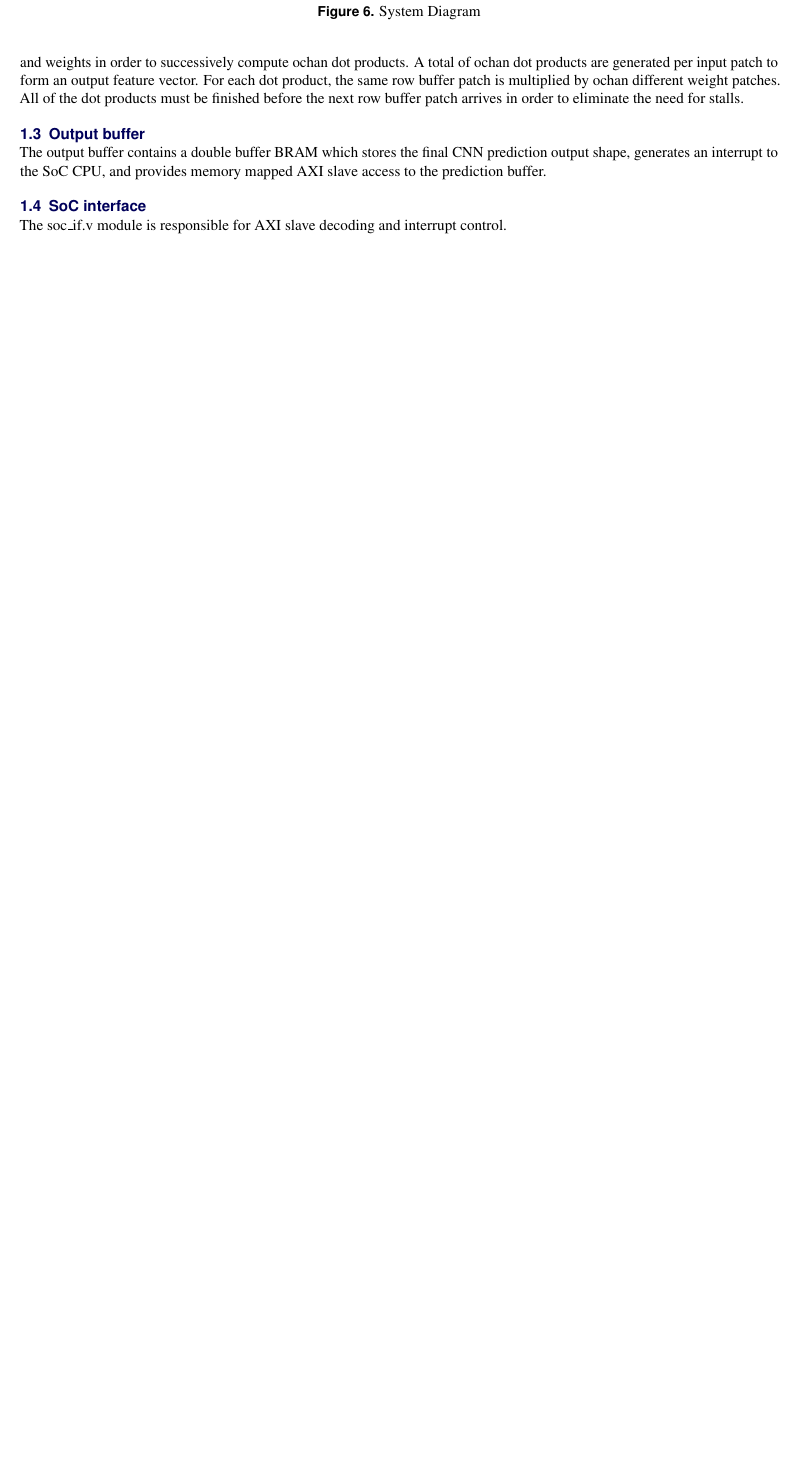
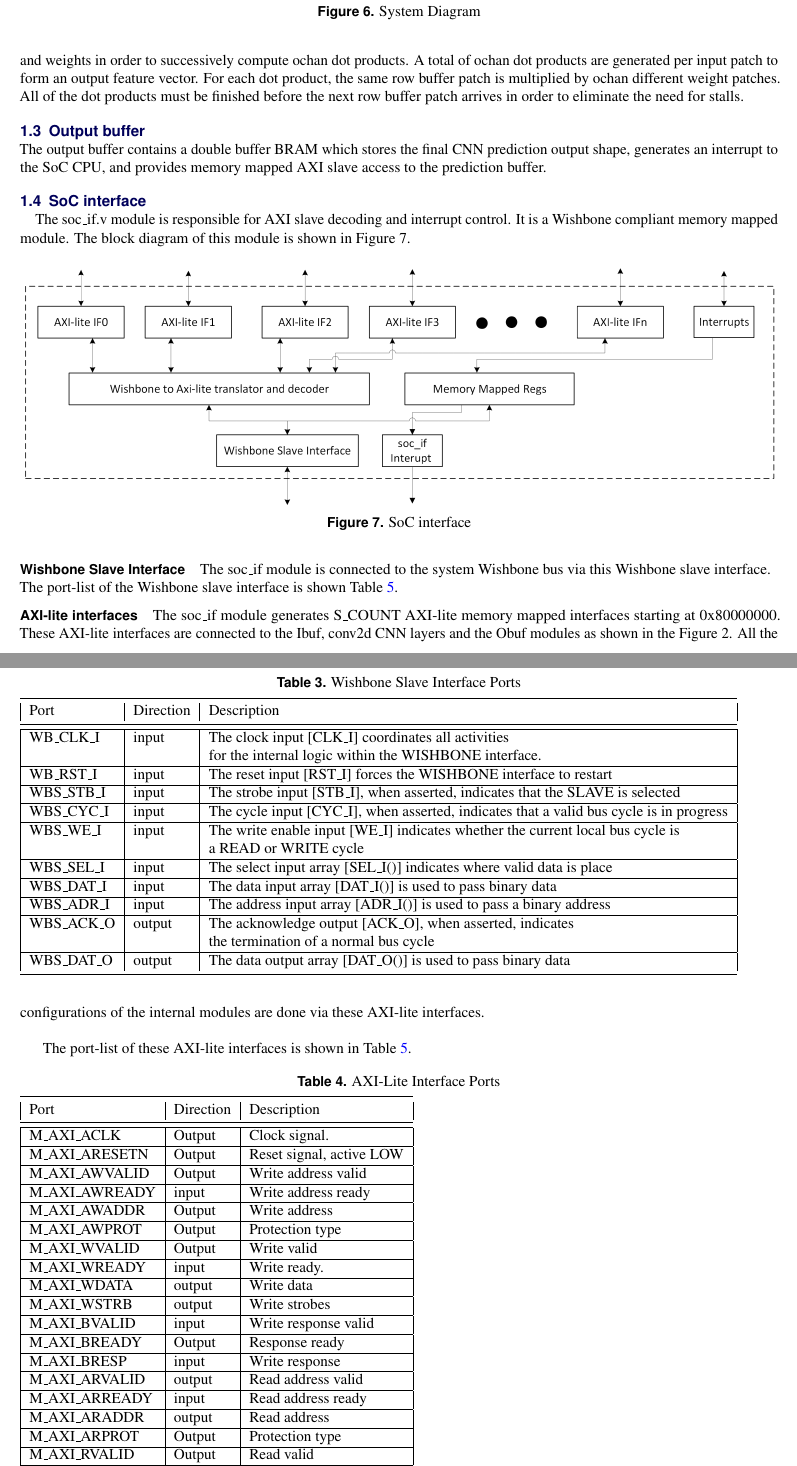
Before and after one commit to RapidSilicon/andromeda, a LaTeX document (latex/andromeda.tex, which reads latex/soc_if.tex): part of page 6 of 7 before the commit and two parts of pages 6 and 7 of 9 after it, the two joined at a grey line, cut so that both start at the same text, the shorter picture padded with empty space. Compiled offline with pdfLaTeX.

Commit message:
soc_if.tex first draft

```diff
--- a/latex/soc_if.tex
+++ b/latex/soc_if.tex
@@ -1,2 +1,83 @@
 \subsection{SoC interface}
-The soc\_if.v module is responsible for AXI slave decoding and interrupt control.
+\paragraph{}
+The soc\_if.v module is responsible for AXI slave decoding and interrupt control. It is a Wishbone compliant memory mapped module.  The block diagram of this module is shown in  Figure 7.
+
+
+\begin{figure}[h]\centering % Using \begin{figure*} makes the figure take up the entire width of the page
+	\includegraphics[width=\linewidth]{figure7}
+	\caption{SoC interface}
+	\label{fig:figure7}
+\end{figure}
+
+\paragraph{Wishbone Slave Interface}
+The soc\_if module is connected to the system Wishbone bus via this Wishbone slave interface. \\
+The port-list of the Wishbone slave interface is shown Table \ref{tab:params}.
+
+\begin{table}[hbt]
+\caption{Wishbone Slave Interface Ports}
+%	\centering
+\begin{tabular}{|l|l|l|}
+\toprule
+%		\multicolumn{3}{c}{Name} \\
+%		\cmidrule(r){1-3}
+Port  & Direction & Description  \\
+\midrule
+	\hline WB\_CLK\_I & input & The clock input [CLK\_I] coordinates all activities \\  & & for the internal logic within the
+WISHBONE interface.\\
+	\hline WB\_RST\_I & input & The reset input [RST\_I] forces the WISHBONE interface to restart\\
+	\hline WBS\_STB\_I & input & The strobe input [STB\_I], when asserted, indicates that the SLAVE is selected\\
+	\hline WBS\_CYC\_I & input & The cycle input [CYC\_I], when asserted, indicates that a valid bus cycle is in progress\\
+	\hline WBS\_WE\_I & input & The write enable input [WE\_I] indicates whether the current local bus cycle is  \\  & & a READ or
+WRITE cycle\\
+	\hline WBS\_SEL\_I & input & The select input array [SEL\_I()] indicates where valid data is place\\
+	\hline WBS\_DAT\_I& input & The data input array [DAT\_I()] is used to pass binary data\\
+	\hline WBS\_ADR\_I & input & The address input array [ADR\_I()] is used to pass a binary address \\
+	\hline WBS\_ACK\_O & output & The acknowledge output [ACK\_O], when asserted, indicates  \\  & &  the termination of a normal
+bus cycle\\
+	\hline WBS\_DAT\_O & output & The data output array [DAT\_O()] is used to pass binary data\\
+\bottomrule
+\end{tabular}
+\label{tab:params}
+\end{table}
+
+\paragraph{AXI-lite interfaces}
+The soc\_if module generates S\_COUNT AXI-lite memory mapped interfaces starting at 0x80000000. These AXI-lite interfaces are connected to the Ibuf, conv2d CNN layers and the Obuf modules as shown in the Figure 2. All the configurations of the internal modules are done via these AXI-lite interfaces.\\
+
+The port-list of these AXI-lite interfaces is shown in Table \ref{tab:params}.
+
+\begin{table}[hbt]
+
+\caption{AXI-Lite Interface Ports}
+%	\centering
+\begin{tabular}{|l|l|l|}
+\toprule
+%		\multicolumn{3}{c}{Name} \\
+%		\cmidrule(r){1-3}
+Port  & Direction & Description  \\
+\midrule
+	\hline M\_AXI\_ACLK & Output & Clock signal. \\
+	\hline M\_AXI\_ARESETN & Output & Reset signal, active LOW\\
+	\hline M\_AXI\_AWVALID & Output & Write address valid \\
+	\hline M\_AXI\_AWREADY & input & Write address ready\\
+	\hline M\_AXI\_AWADDR & Output &Write address \\
+	\hline M\_AXI\_AWPROT & Output & Protection type\\
+	\hline M\_AXI\_WVALID & Output & Write valid \\
+	\hline M\_AXI\_WREADY & input & Write ready. \\
+	\hline M\_AXI\_WDATA & output & Write data\\
+	\hline M\_AXI\_WSTRB & output & Write strobes\\
+	\hline M\_AXI\_BVALID& input & Write response valid\\
+	\hline M\_AXI\_BREADY & Output & Response ready\\
+	\hline M\_AXI\_BRESP & input & Write response \\
+	\hline M\_AXI\_ARVALID& output & Read address valid\\
+	\hline M\_AXI\_ARREADY & input & Read address ready\\
+	\hline M\_AXI\_ARADDR & output & Read address\\
+	\hline M\_AXI\_ARPROT & Output & Protection type\\
+	\hline M\_AXI\_RVALID & Output & Read valid\\
+	\hline M\_AXI\_RREADY& input & Read ready \\
+	\hline M\_AXI\_RDATA & output & Read data\\
+	\hline M\_AXI\_RRESP  & input & Read response\\
+
+\bottomrule
+\end{tabular}
+\label{tab:params}
+\end{table}
@@ -2,0 +110,2 @@ The soc\_if.v module is responsible for AXI slave decoding and interrupt control
+\label{tab:params}
+\end{table}
```
Also changed, not shown: latex/Figures/figure7.png, latex/Figures/figure8.png (added), latex/soc_if.tex (26 more changed lines), 2 other files.
